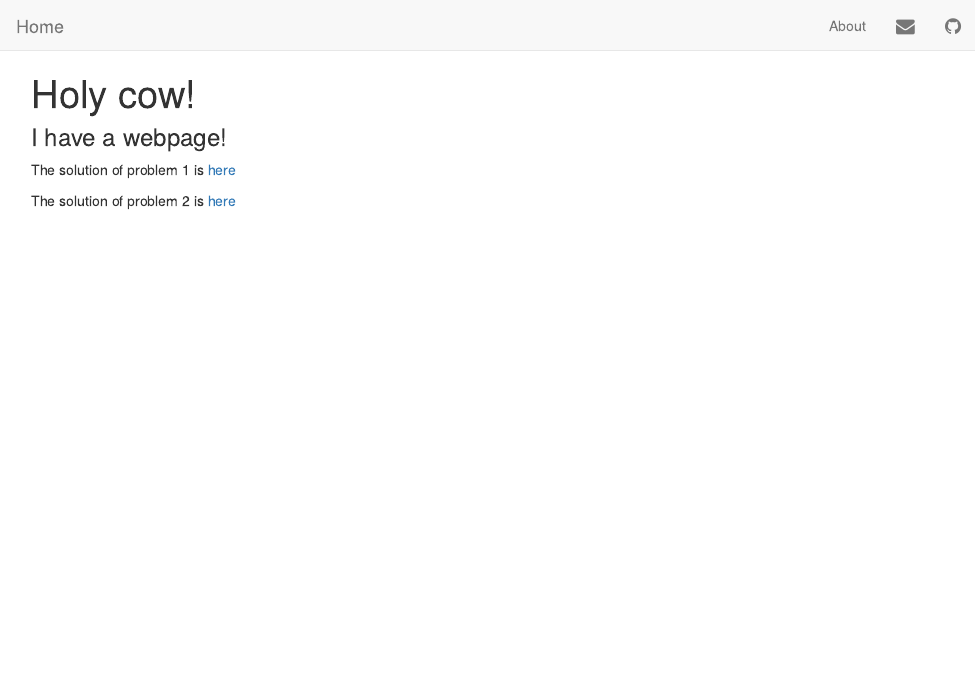
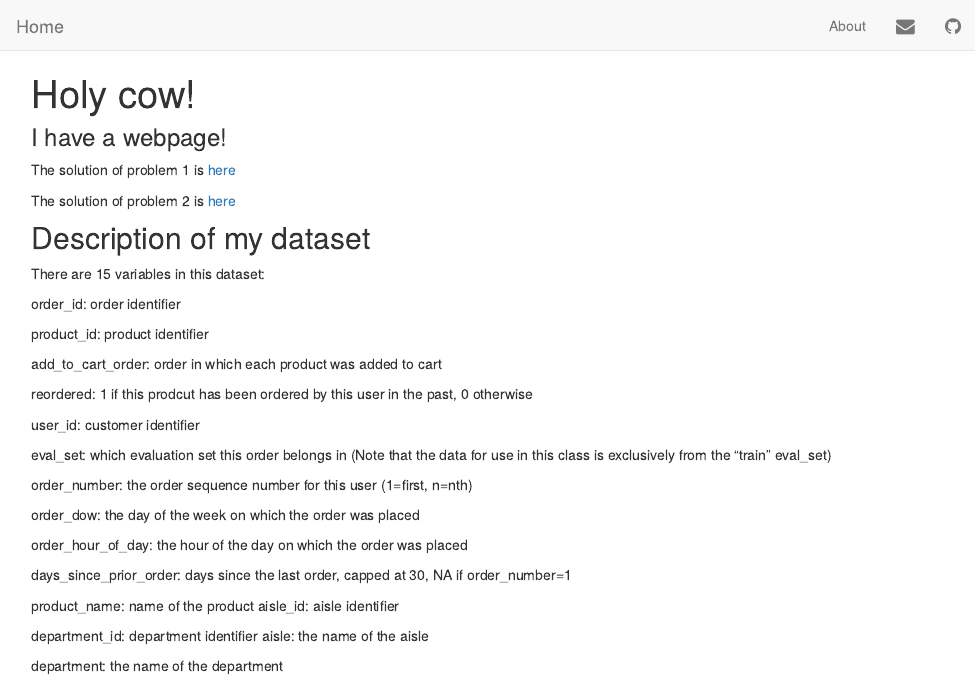
Before and after one commit to wl2632/p8105_hw6_problem1, an R Markdown document (index.Rmd): the page in a window 1100 px wide, from its top. The pictures show the output file index.html that the author committed with the source, opened offline; library style sheets and scripts come from the installed R packages.

Commit message:
add data description

```diff
--- a/_site.yml
+++ b/_site.yml
@@ -6,8 +6,8 @@ navbar:
     - text: "About"
       href: about.html
     - icon: fa-envelope fa-lg
-      href: mailto:<you@youremail.com>
+      href: mailto:<wl2632@cumc.columbia.edu>
     - icon: fa-github fa-lg
-      href: http://github.com/<YOUR_GH_NAME>/
+      href: http://github.com/wl2632/
 output:
   html_document
--- a/index.Rmd
+++ b/index.Rmd
@@ -7,3 +7,36 @@ title: "Holy cow!"
 The solution of problem 1 is [here](instacart_dashboard.html)
 
 The solution of problem 2 is [here](https://liuweijie2132.shinyapps.io/problem_2/)
+
+## Description of my dataset
+
+There are 15 variables in this dataset:
+
+order_id: order identifier
+
+product_id: product identifier
+
+add_to_cart_order: order in which each
+product was added to cart
+
+reordered: 1 if this prodcut has been ordered by this user in the past, 0 otherwise
+
+user_id: customer identifier
+
+eval_set: which evaluation set this order belongs in (Note that the data for use in this class is exclusively from the “train” eval_set)
+
+order_number: the order sequence number for this user (1=first, n=nth)
+
+order_dow: the day of the week on which the order was placed
+
+order_hour_of_day: the hour of the day on which the order was placed
+
+days_since_prior_order: days since the last order, capped at 30, NA if order_number=1
+
+product_name: name of the product
+aisle_id: aisle identifier
+
+department_id: department identifier
+aisle: the name of the aisle
+
+department: the name of the department
```
Also changed, not shown: about.html, index.html.
